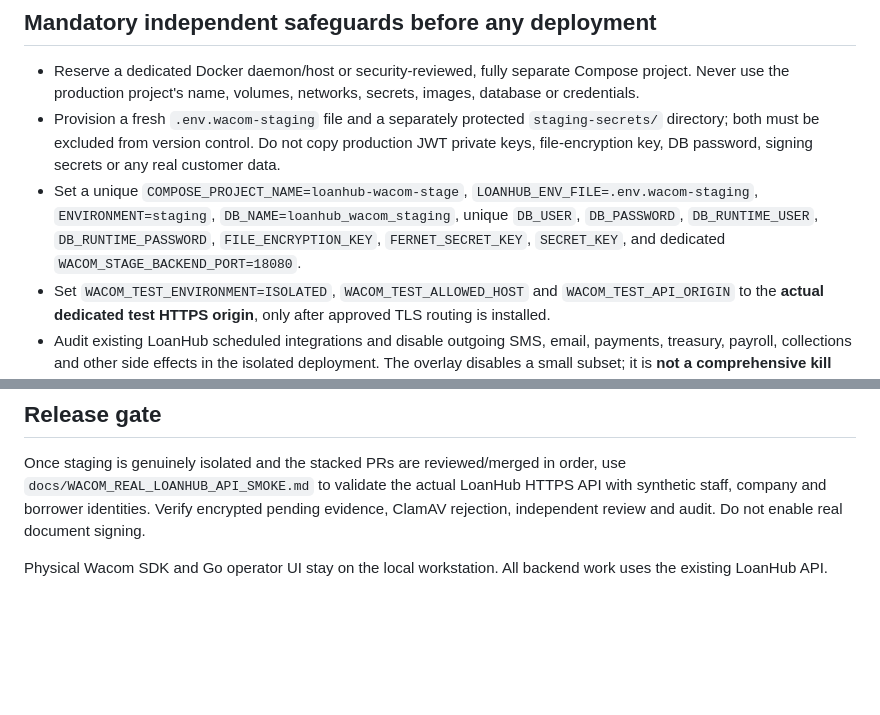
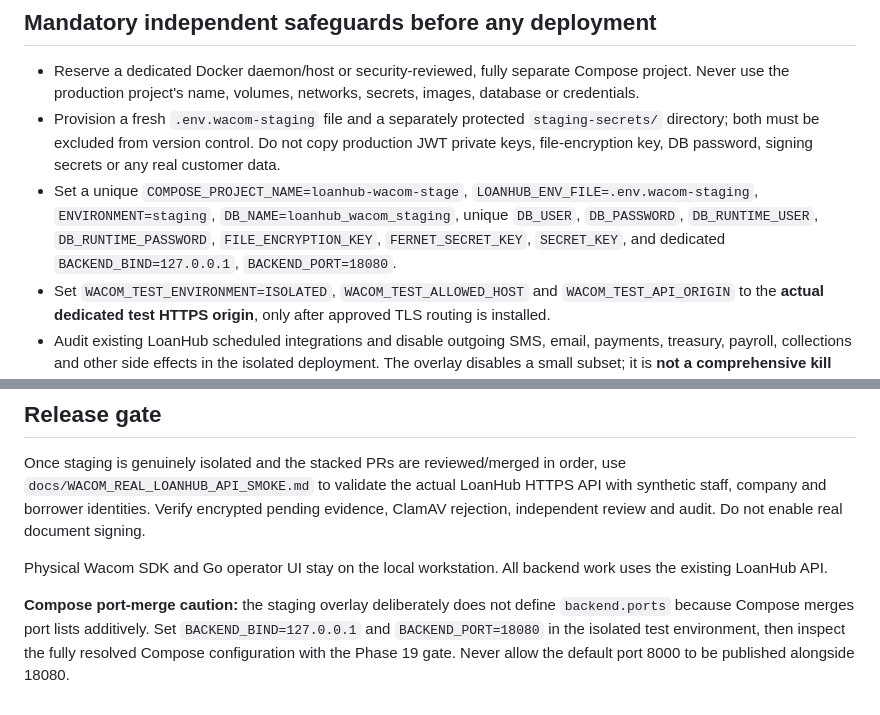
Before and after one commit to ithute-stak/LoanHub, a Markdown page: docs/WACOM_ISOLATED_COMPOSE_BLUEPRINT.md, 2 parts joined by grey strips. Rendered like a GitHub page; blank space fills up the shorter version.

Commit message:
docs(wacom): document base Compose staging port control and avoid duplicate bindings

```diff
--- a/docs/WACOM_ISOLATED_COMPOSE_BLUEPRINT.md
+++ b/docs/WACOM_ISOLATED_COMPOSE_BLUEPRINT.md
@@ -8,7 +8,7 @@ Files: `compose.yaml` and `compose.wacom-staging.yml`. Do not include `compose.e
 
 - Reserve a dedicated Docker daemon/host or security-reviewed, fully separate Compose project. Never use the production project's name, volumes, networks, secrets, images, database or credentials.
 - Provision a fresh `.env.wacom-staging` file and a separately protected `staging-secrets/` directory; both must be excluded from version control. Do not copy production JWT private keys, file-encryption key, DB password, signing secrets or any real customer data.
-- Set a unique `COMPOSE_PROJECT_NAME=loanhub-wacom-stage`, `LOANHUB_ENV_FILE=.env.wacom-staging`, `ENVIRONMENT=staging`, `DB_NAME=loanhub_wacom_staging`, unique `DB_USER`, `DB_PASSWORD`, `DB_RUNTIME_USER`, `DB_RUNTIME_PASSWORD`, `FILE_ENCRYPTION_KEY`, `FERNET_SECRET_KEY`, `SECRET_KEY`, and dedicated `WACOM_STAGE_BACKEND_PORT=18080`.
+- Set a unique `COMPOSE_PROJECT_NAME=loanhub-wacom-stage`, `LOANHUB_ENV_FILE=.env.wacom-staging`, `ENVIRONMENT=staging`, `DB_NAME=loanhub_wacom_staging`, unique `DB_USER`, `DB_PASSWORD`, `DB_RUNTIME_USER`, `DB_RUNTIME_PASSWORD`, `FILE_ENCRYPTION_KEY`, `FERNET_SECRET_KEY`, `SECRET_KEY`, and dedicated `BACKEND_BIND=127.0.0.1`, `BACKEND_PORT=18080`.
 - Set `WACOM_TEST_ENVIRONMENT=ISOLATED`, `WACOM_TEST_ALLOWED_HOST` and `WACOM_TEST_API_ORIGIN` to the **actual dedicated test HTTPS origin**, only after approved TLS routing is installed.
 - Audit existing LoanHub scheduled integrations and disable outgoing SMS, email, payments, treasury, payroll, collections and other side effects in the isolated deployment. The overlay disables a small subset; it is **not a comprehensive kill switch**.
 - Inspect Docker Compose's fully resolved configuration and volume bindings before starting anything. Verify no `public-edge` network, no production secrets or volumes, and backend bound only to `127.0.0.1`.
@@ -40,3 +40,5 @@ python -m pytest -q tests/test_wacom_staging_compose_blueprint.py tests/test_wac
 Once staging is genuinely isolated and the stacked PRs are reviewed/merged in order, use `docs/WACOM_REAL_LOANHUB_API_SMOKE.md` to validate the actual LoanHub HTTPS API with synthetic staff, company and borrower identities. Verify encrypted pending evidence, ClamAV rejection, independent review and audit. Do not enable real document signing.
 
 Physical Wacom SDK and Go operator UI stay on the local workstation. All backend work uses the existing LoanHub API.
+
+**Compose port-merge caution:** the staging overlay deliberately does not define `backend.ports` because Compose merges port lists additively. Set `BACKEND_BIND=127.0.0.1` and `BACKEND_PORT=18080` in the isolated test environment, then inspect the fully resolved Compose configuration with the Phase 19 gate. Never allow the default port 8000 to be published alongside 18080.
```
